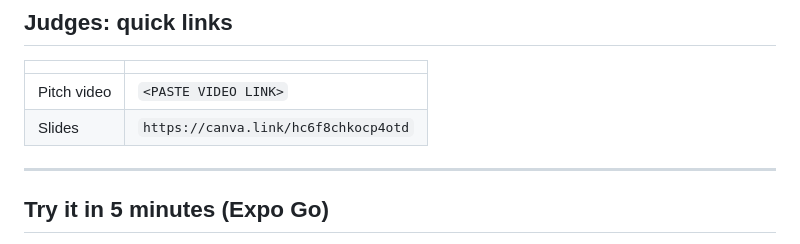
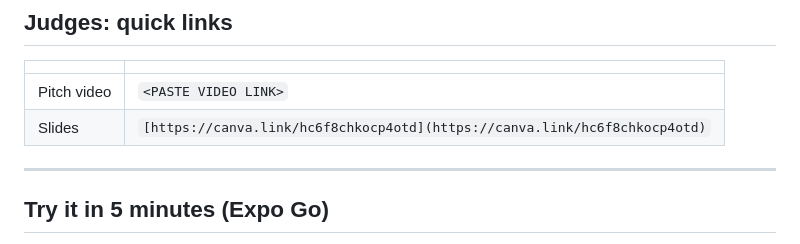
Before and after one commit to FkzAan/SquadUp, a Markdown page: README.md, the part around the change. GitHub-like rendering.

```diff
--- a/README.md
+++ b/README.md
@@ -15,7 +15,7 @@ SDP University Hackathon 2026 · Sime Darby Property · Theme 1: PEOPLE
 | | |
 |---|---|
 | Pitch video | `<PASTE VIDEO LINK>` |
-| Slides | `https://canva.link/hc6f8chkocp4otd` |
+| Slides | `[https://canva.link/hc6f8chkocp4otd](https://canva.link/hc6f8chkocp4otd)` |
 
 ---
 
```
